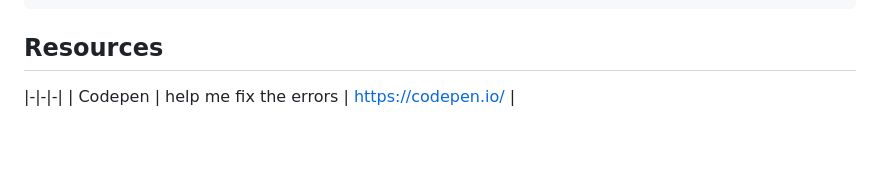
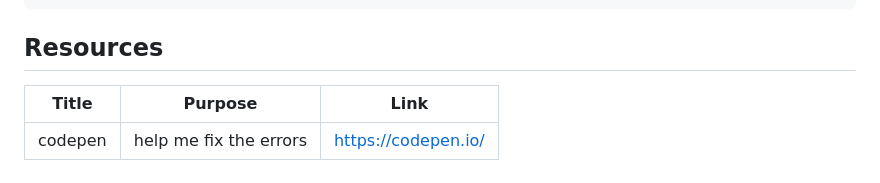
Before and after one commit to daveevinoya/VINOYA-SW3, a Markdown page: readme.md, the part around the change. Rendered like a GitHub page; blank space fills up the shorter version.

```diff
--- a/readme.md
+++ b/readme.md
@@ -116,5 +116,6 @@ WD-ProjectName
 
 <!-- TODO: Add References -->
 <!-- | Title | Purpose | Link | -->
+| Title | Purpose | Link |
 |-|-|-|
-| Codepen | help me fix the errors | https://codepen.io/ |
+|codepen| help me fix the errors | https://codepen.io/ |
```
